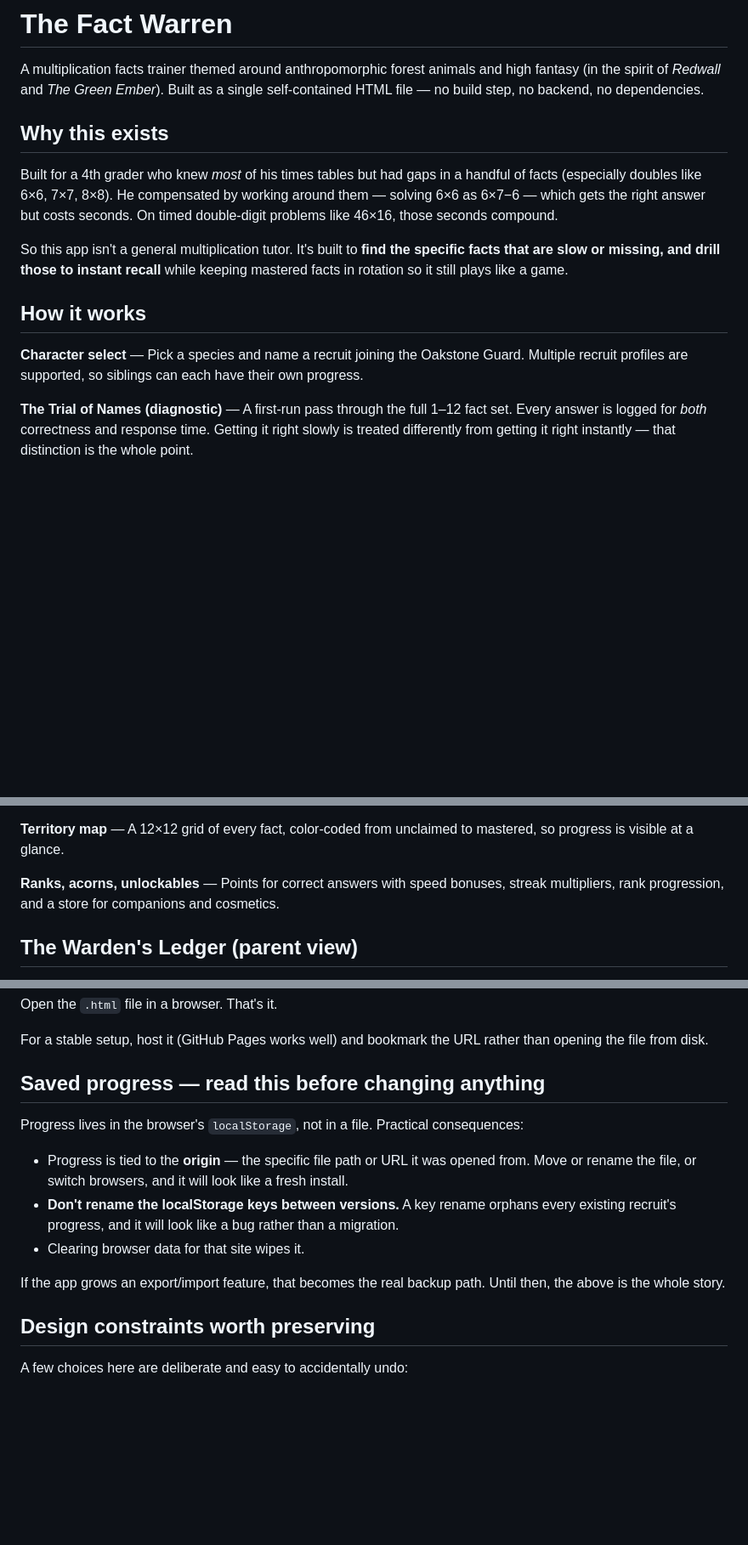
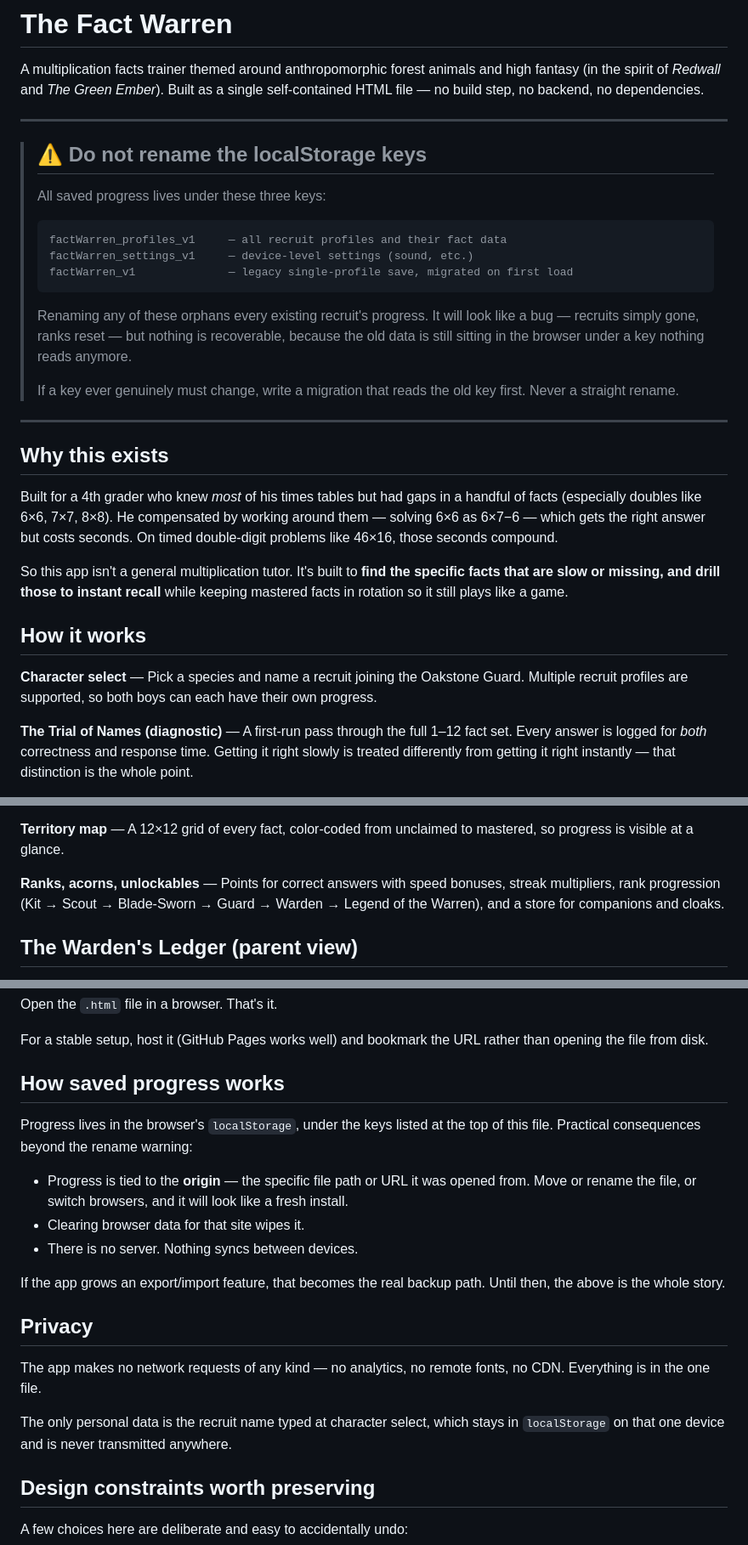
Before and after one commit to ReedRants/fact_warren, a Markdown page: README.md, 3 parts joined by grey strips. Shown at 85% size. Drawn GitHub-style; blank space fills up the shorter version.

Commit message:
README: document localStorage keys, add privacy section

````diff
--- a/README.md
+++ b/README.md
@@ -1,6 +1,24 @@
 # The Fact Warren
 
 A multiplication facts trainer themed around anthropomorphic forest animals and high fantasy (in the spirit of *Redwall* and *The Green Ember*). Built as a single self-contained HTML file — no build step, no backend, no dependencies.
+
+---
+
+> ## ⚠️ Do not rename the localStorage keys
+>
+> All saved progress lives under these three keys:
+>
+> ```
+> factWarren_profiles_v1     — all recruit profiles and their fact data
+> factWarren_settings_v1     — device-level settings (sound, etc.)
+> factWarren_v1              — legacy single-profile save, migrated on first load
+> ```
+>
+> Renaming any of these orphans every existing recruit's progress. It will look like a bug — recruits simply gone, ranks reset — but nothing is recoverable, because the old data is still sitting in the browser under a key nothing reads anymore.
+>
+> If a key ever genuinely must change, write a migration that reads the old key first. Never a straight rename.
+
+---
 
 ## Why this exists
 
@@ -10,7 +28,7 @@ So this app isn't a general multiplication tutor. It's built to **find the speci
 
 ## How it works
 
-**Character select** — Pick a species and name a recruit joining the Oakstone Guard. Multiple recruit profiles are supported, so siblings can each have their own progress.
+**Character select** — Pick a species and name a recruit joining the Oakstone Guard. Multiple recruit profiles are supported, so both boys can each have their own progress.
 
 **The Trial of Names (diagnostic)** — A first-run pass through the full 1–12 fact set. Every answer is logged for *both* correctness and response time. Getting it right slowly is treated differently from getting it right instantly — that distinction is the whole point.
 
@@ -22,7 +40,7 @@ So this app isn't a general multiplication tutor. It's built to **find the speci
 
 **Territory map** — A 12×12 grid of every fact, color-coded from unclaimed to mastered, so progress is visible at a glance.
 
-**Ranks, acorns, unlockables** — Points for correct answers with speed bonuses, streak multipliers, rank progression, and a store for companions and cosmetics.
+**Ranks, acorns, unlockables** — Points for correct answers with speed bonuses, streak multipliers, rank progression (Kit → Scout → Blade-Sworn → Guard → Warden → Legend of the Warren), and a store for companions and cloaks.
 
 ## The Warden's Ledger (parent view)
 
@@ -36,15 +54,21 @@ Open the `.html` file in a browser. That's it.
 
 For a stable setup, host it (GitHub Pages works well) and bookmark the URL rather than opening the file from disk.
 
-## Saved progress — read this before changing anything
+## How saved progress works
 
-Progress lives in the browser's `localStorage`, not in a file. Practical consequences:
+Progress lives in the browser's `localStorage`, under the keys listed at the top of this file. Practical consequences beyond the rename warning:
 
 - Progress is tied to the **origin** — the specific file path or URL it was opened from. Move or rename the file, or switch browsers, and it will look like a fresh install.
-- **Don't rename the localStorage keys between versions.** A key rename orphans every existing recruit's progress, and it will look like a bug rather than a migration.
 - Clearing browser data for that site wipes it.
+- There is no server. Nothing syncs between devices.
 
 If the app grows an export/import feature, that becomes the real backup path. Until then, the above is the whole story.
+
+## Privacy
+
+The app makes no network requests of any kind — no analytics, no remote fonts, no CDN. Everything is in the one file.
+
+The only personal data is the recruit name typed at character select, which stays in `localStorage` on that one device and is never transmitted anywhere.
 
 ## Design constraints worth preserving
 
````
